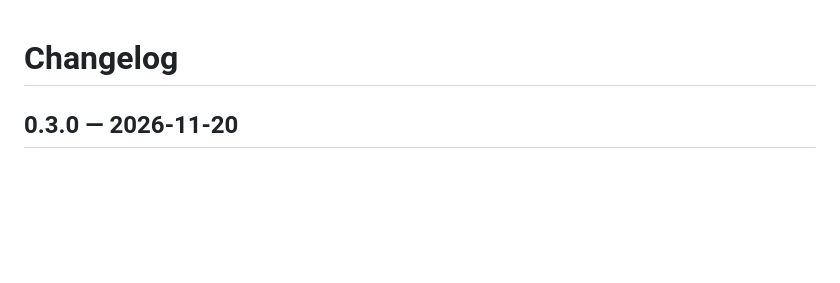
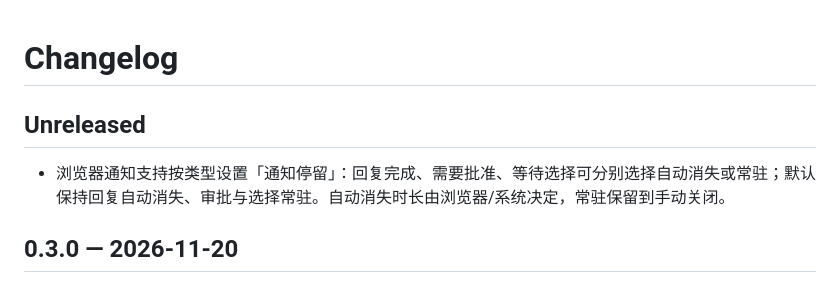
Before and after one commit to Astral-Yang/dsh-bark-push, a Markdown page: CHANGELOG.md, the part around the change. GitHub-like rendering; blank space fills up the shorter version.

```diff
--- a/CHANGELOG.md
+++ b/CHANGELOG.md
@@ -1,4 +1,8 @@
 # Changelog
+
+## Unreleased
+
+- 浏览器通知支持按类型设置「通知停留」：回复完成、需要批准、等待选择可分别选择自动消失或常驻；默认保持回复自动消失、审批与选择常驻。自动消失时长由浏览器/系统决定，常驻保留到手动关闭。
 
 ## 0.3.0 — 2026-11-20
 
```
Also changed, not shown: README.md (+6 -0 lines), docs/settings-browser-persistence-mobile.png (added), docs/settings-browser-persistence.png (added), 6 other files.
